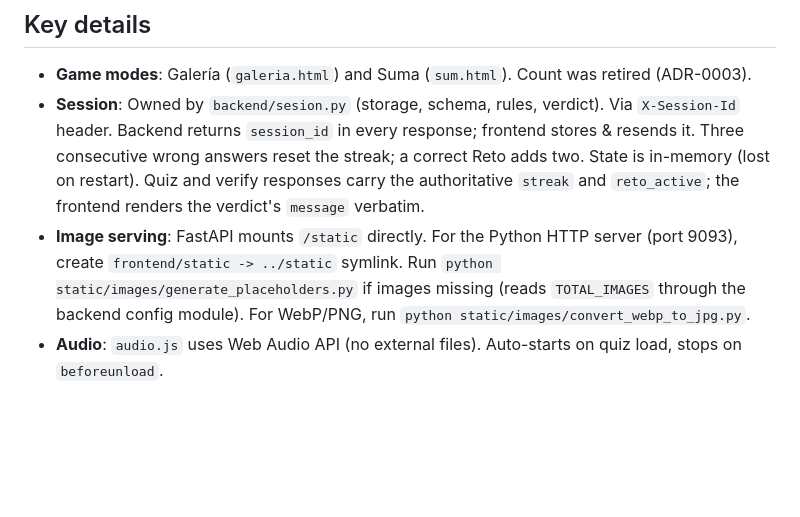
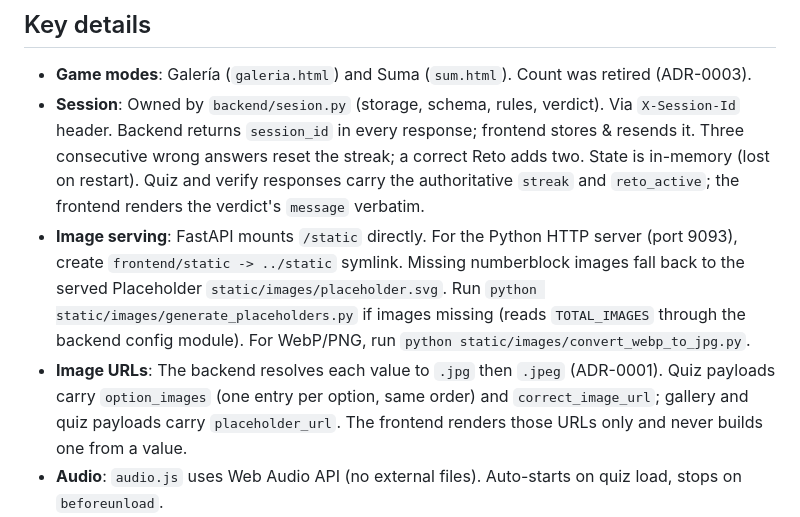
Before and after one commit to Lmex89/quiz-numberblock, a Markdown page: AGENTS.md, the part around the change. GitHub-like rendering; blank space fills up the shorter version.

Commit message:
docs: note served placeholder and payload URLs
AGENTS.md named neither the served placeholder location nor the fact
that payloads now own image URLs, which is the contract the frontend
relies on.

Signed-off-by: lmex89 <bjt.mex@gmail.com>

```diff
--- a/AGENTS.md
+++ b/AGENTS.md
@@ -64,7 +64,8 @@ No CI, no lint/typecheck.
 
 - **Game modes**: Galería (`galeria.html`) and Suma (`sum.html`). Count was retired (ADR-0003).
 - **Session**: Owned by `backend/sesion.py` (storage, schema, rules, verdict). Via `X-Session-Id` header. Backend returns `session_id` in every response; frontend stores & resends it. Three consecutive wrong answers reset the streak; a correct Reto adds two. State is in-memory (lost on restart). Quiz and verify responses carry the authoritative `streak` and `reto_active`; the frontend renders the verdict's `message` verbatim.
-- **Image serving**: FastAPI mounts `/static` directly. For the Python HTTP server (port 9093), create `frontend/static -> ../static` symlink. Run `python static/images/generate_placeholders.py` if images missing (reads `TOTAL_IMAGES` through the backend config module). For WebP/PNG, run `python static/images/convert_webp_to_jpg.py`.
+- **Image serving**: FastAPI mounts `/static` directly. For the Python HTTP server (port 9093), create `frontend/static -> ../static` symlink. Missing numberblock images fall back to the served Placeholder `static/images/placeholder.svg`. Run `python static/images/generate_placeholders.py` if images missing (reads `TOTAL_IMAGES` through the backend config module). For WebP/PNG, run `python static/images/convert_webp_to_jpg.py`.
+- **Image URLs**: The backend resolves each value to `.jpg` then `.jpeg` (ADR-0001). Quiz payloads carry `option_images` (one entry per option, same order) and `correct_image_url`; gallery and quiz payloads carry `placeholder_url`. The frontend renders those URLs only and never builds one from a value.
 - **Audio**: `audio.js` uses Web Audio API (no external files). Auto-starts on quiz load, stops on `beforeunload`.
 - **Gallery**: Shows numbers 1..`GALLERY_CONTINUOUS_MAX` continuously (placeholder if file missing), plus `GALLERY_EXTRAS` (only if file exists on disk). Sorted numerically. Driven only by these keys, not `TOTAL_IMAGES` (image tooling); gallery settings do not affect the sum game.
 - **Spanish UI**: All visible strings in Spanish. Keep `game_type` strings in English (`"sum"`; `"count"` is legacy).
```
